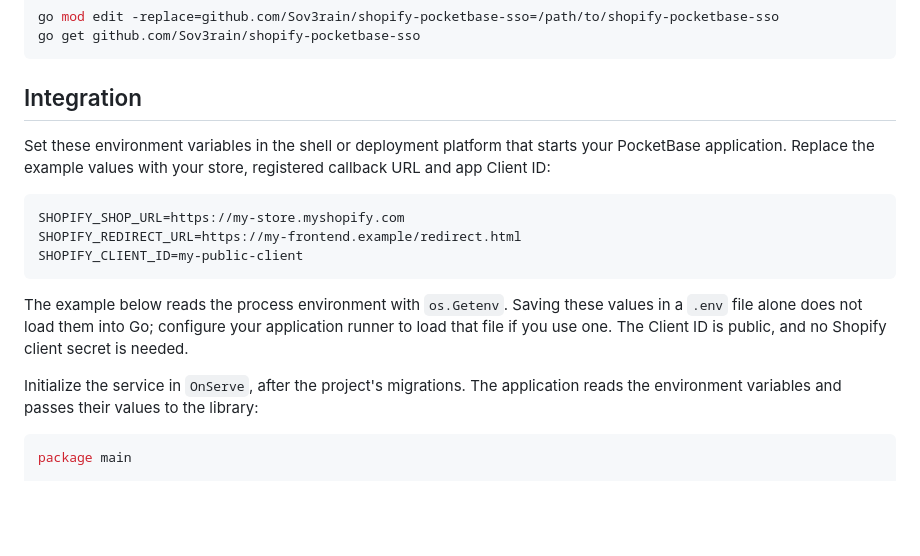
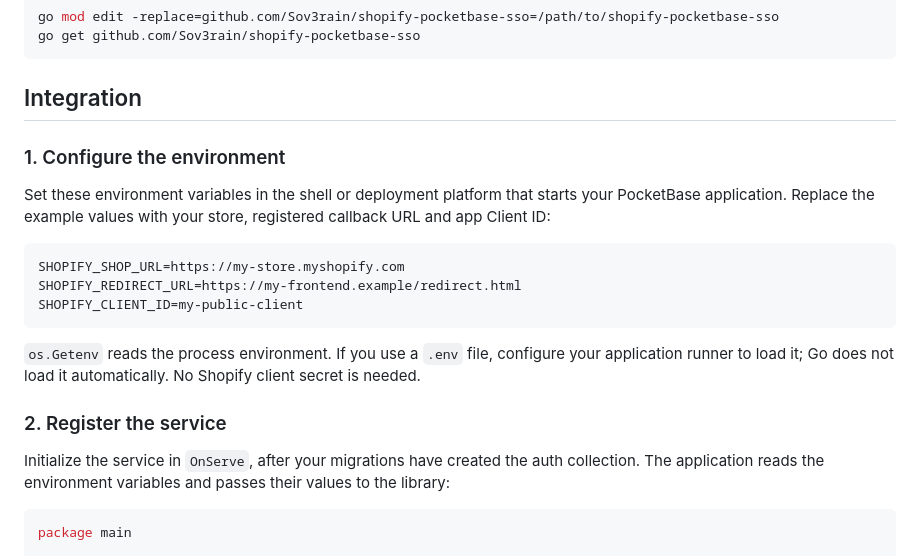
Before and after one commit to wonder-partners/shopify-pocketbase-sso, a Markdown page: README.md, the part around one of its changes. GitHub-like rendering; blank space fills up the shorter version.

````diff
--- a/README.md
+++ b/README.md
@@ -52,6 +52,8 @@ go get github.com/Sov3rain/shopify-pocketbase-sso
 
 ## Integration
 
+### 1. Configure the environment
+
 Set these environment variables in the shell or deployment platform that starts your PocketBase application. Replace the example values with your store, registered callback URL and app Client ID:
 
 ```dotenv
@@ -60,9 +62,11 @@ SHOPIFY_REDIRECT_URL=https://my-frontend.example/redirect.html
 SHOPIFY_CLIENT_ID=my-public-client
 ```
 
-The example below reads the process environment with `os.Getenv`. Saving these values in a `.env` file alone does not load them into Go; configure your application runner to load that file if you use one. The Client ID is public, and no Shopify client secret is needed.
+`os.Getenv` reads the process environment. If you use a `.env` file, configure your application runner to load it; Go does not load it automatically. No Shopify client secret is needed.
 
-Initialize the service in `OnServe`, after the project's migrations. The application reads the environment variables and passes their values to the library:
+### 2. Register the service
+
+Initialize the service in `OnServe`, after your migrations have created the auth collection. The application reads the environment variables and passes their values to the library:
 
 ```go
 package main
````
Also changed, not shown: other parts of README.md (+9 -26 lines), docs/integration.md (added, +57 -0 lines).
